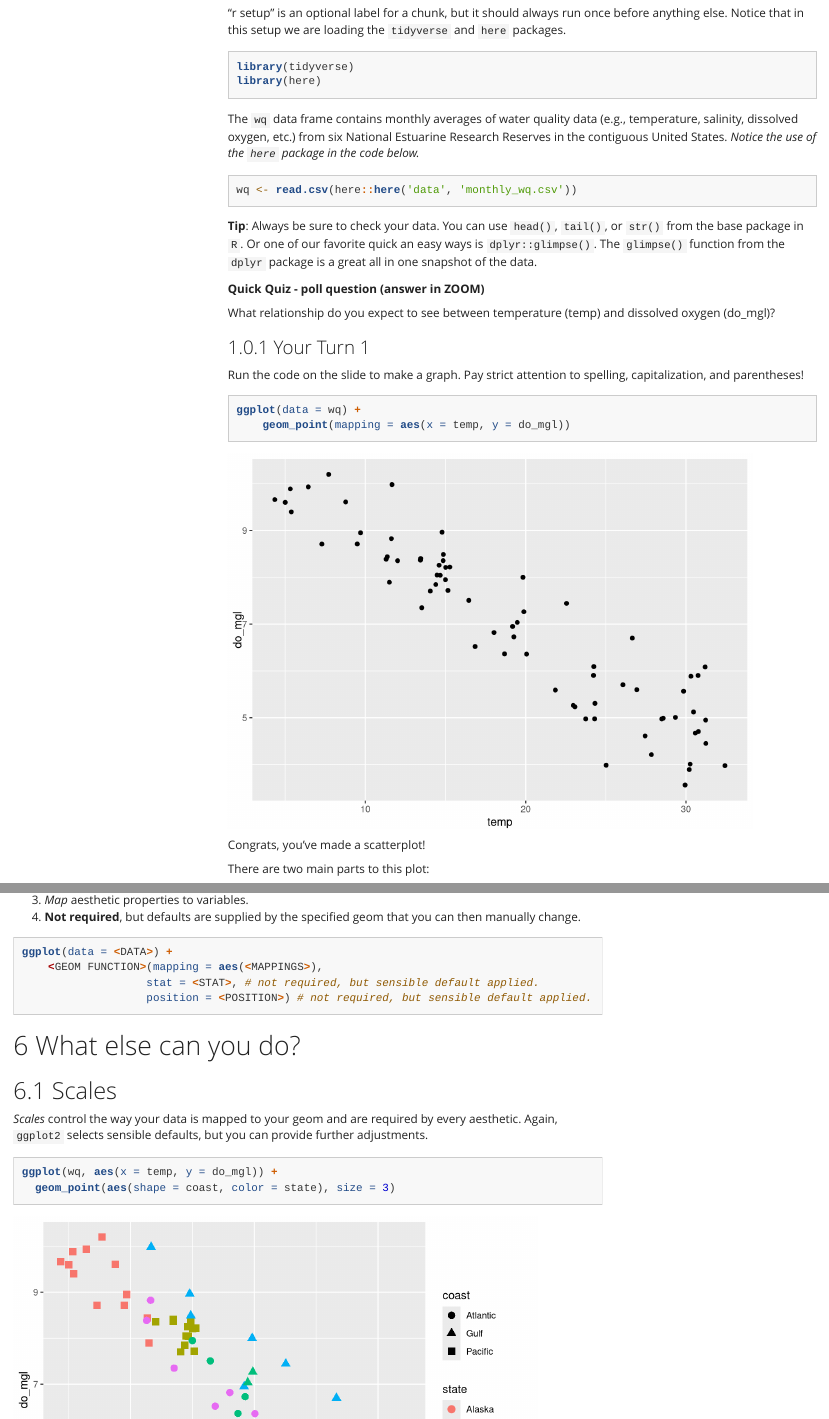
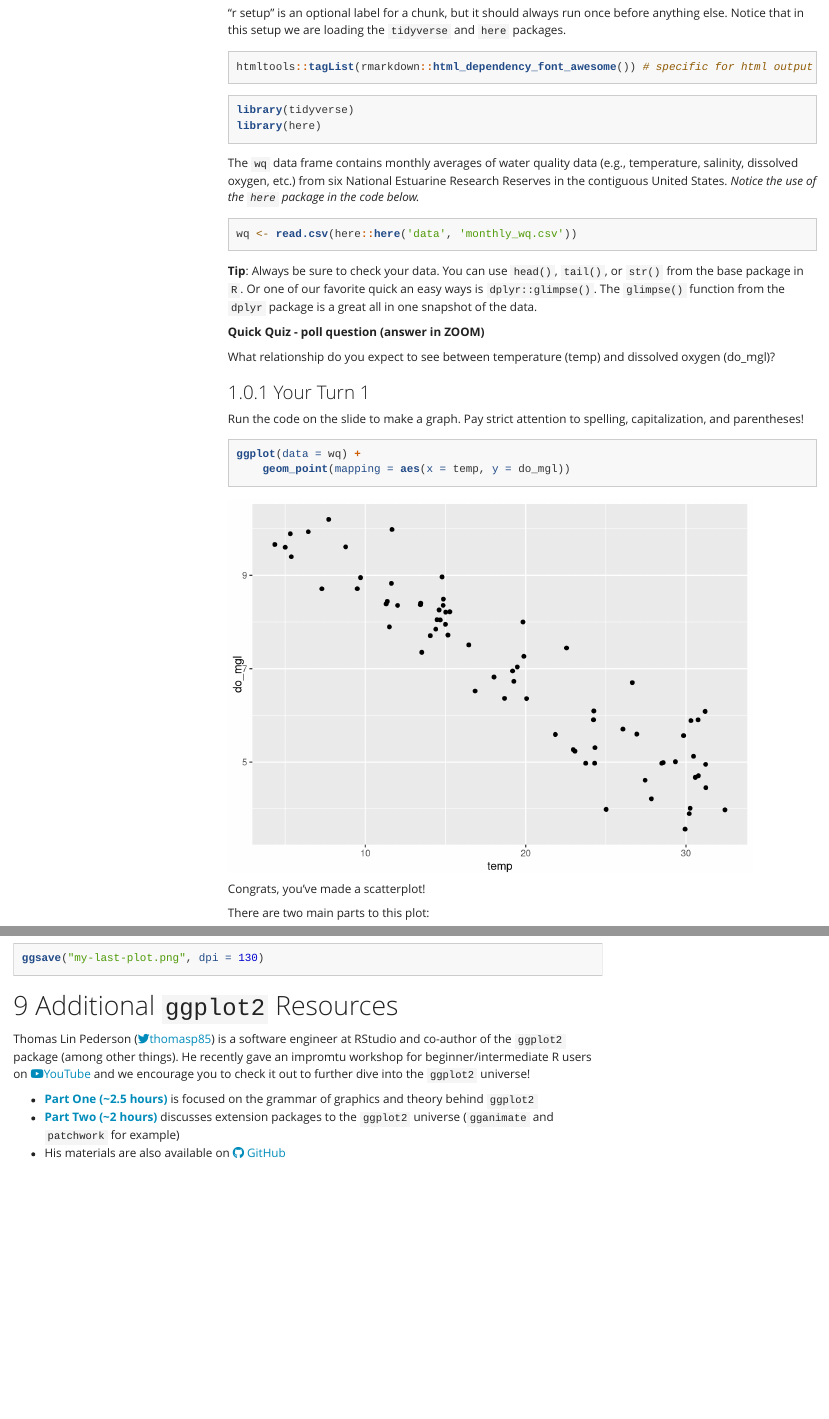
Before and after one commit to skdunnigan/2020-06_IntegrateR, an R Markdown document (scripts/01-Visualize_full.Rmd): the page in a window 1100 px wide, from 220 px down, and a second part further down, joined at a grey line. Rendered offline with R 4.5, knitr and Pandoc, with nearby package versions; menus at the side of the page are left out; long lines of code are wrapped.

Commit message:
added links to `ggplot2` workshop

````diff
--- a/scripts/01-Visualize_full.Rmd
+++ b/scripts/01-Visualize_full.Rmd
@@ -19,6 +19,7 @@ Data visualization is the first step in data exploration and is also a great pla
 "r setup" is an optional label for a chunk, but it should always run once before anything else. Notice that in this setup we are loading the `tidyverse` and `here` packages.
 
 ```{r setup, message = FALSE, warning = FALSE}
+htmltools::tagList(rmarkdown::html_dependency_font_awesome()) # specific for html output
 library(tidyverse)
 library(here)
 ```
@@ -479,3 +480,11 @@ Save the last plot and then locate it in the files pane.
 ```{r, eval = FALSE}
 ggsave("my-last-plot.png", dpi = 130)
 ```
+
+# Additional `ggplot2` Resources
+
+Thomas Lin Pederson ([<i class="fa fa-twitter"></i>thomasp85](https://twitter.com/thomasp85)) is a software engineer at RStudio and co-author of the `ggplot2` package (among other things). He recently gave an impromtu workshop for beginner/intermediate R users on [<i class="fa fa-youtube-play"></i>YouTube](https://www.youtube.com/channel/UCT9SgxpakGSH-yfRj_QhzIQ) and we encourage you to check it out to further dive into the `ggplot2` universe!
+
++  **[Part One (~2.5 hours)](https://www.youtube.com/watch?v=h29g21z0a68)** is focused on the grammar of graphics and theory behind `ggplot2`
++  **[Part Two (~2 hours)](https://www.youtube.com/watch?v=0m4yywqNPVY)** discusses extension packages to the `ggplot2` universe (`gganimate` and `patchwork` for example)
++  His materials are also available on [<i class="fa fa-github"></i>  GitHub](https://github.com/thomasp85/ggplot2_workshop )
````
